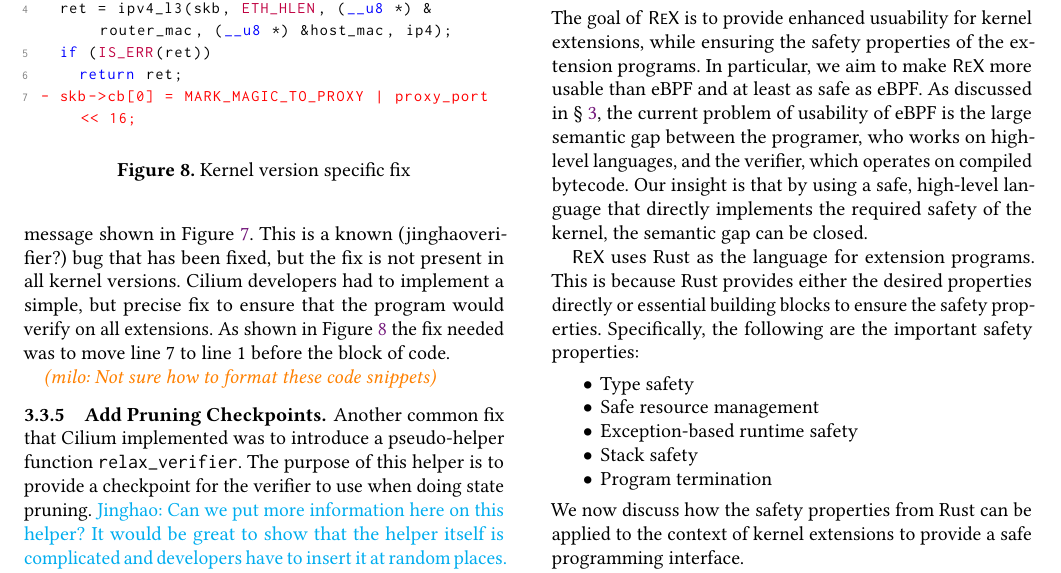
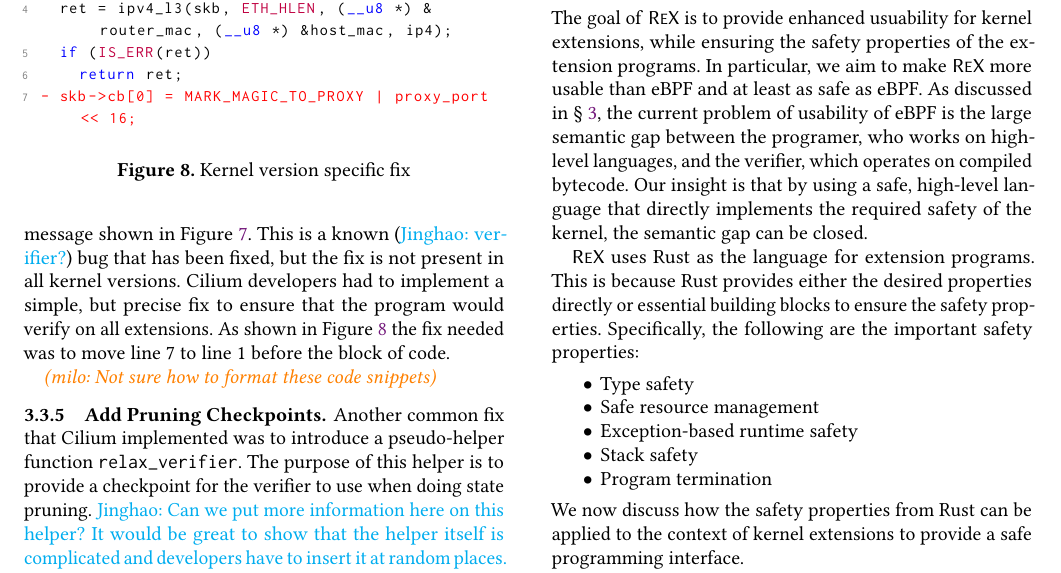
Before and after one commit to upgautamvt/publish-paper, a LaTeX paper (paper.tex, which reads motivation.tex): part of page 5 of 14, cut so that both start at the same text. Compiled offline with pdfLaTeX.

Commit message:
fix broken comment
Signed-off-by: Jinghao Jia <jinghao7@illinois.edu>

```diff
--- a/motivation.tex
+++ b/motivation.tex
@@ -340,7 +340,7 @@ Different kernel versions may have different versions of the eBPF verifier, each
 To maintain compatibility between these versions, developers have to change code to account for the differences.
 A good example of this is found in Cilium.
 The verifier failed the program with the message shown in Figure~\ref{fig:kernel-version}.
-This is a known (jinghao{verifier?}) bug that has been fixed, but the fix is not present in all kernel versions.
+This is a known (\jinghao{verifier?}) bug that has been fixed, but the fix is not present in all kernel versions.
 Cilium developers had to implement a simple, but precise fix to ensure that the program would verify on all extensions.
 As shown in Figure~\ref{fig:kernel-version-code} the fix needed was to move line 7 to line 1 before the block of code.
 
```
